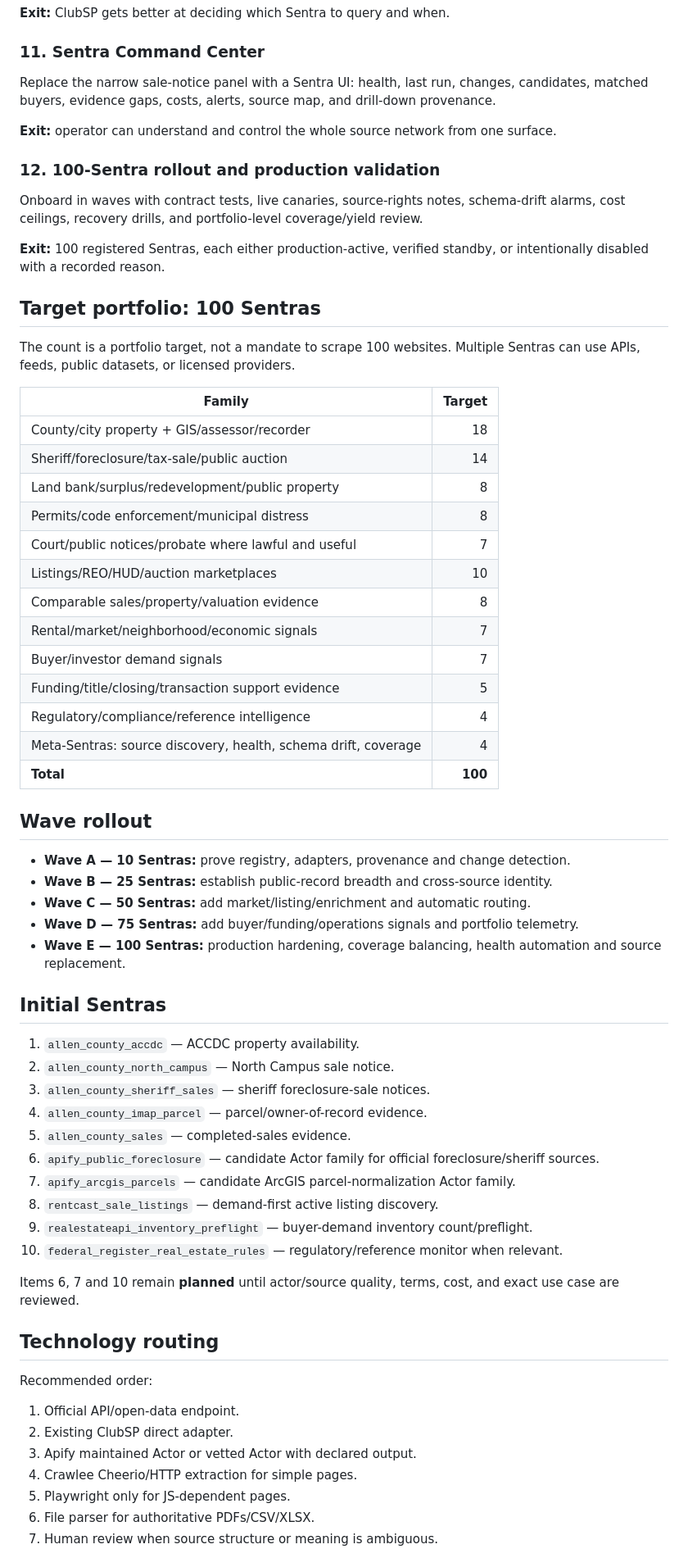
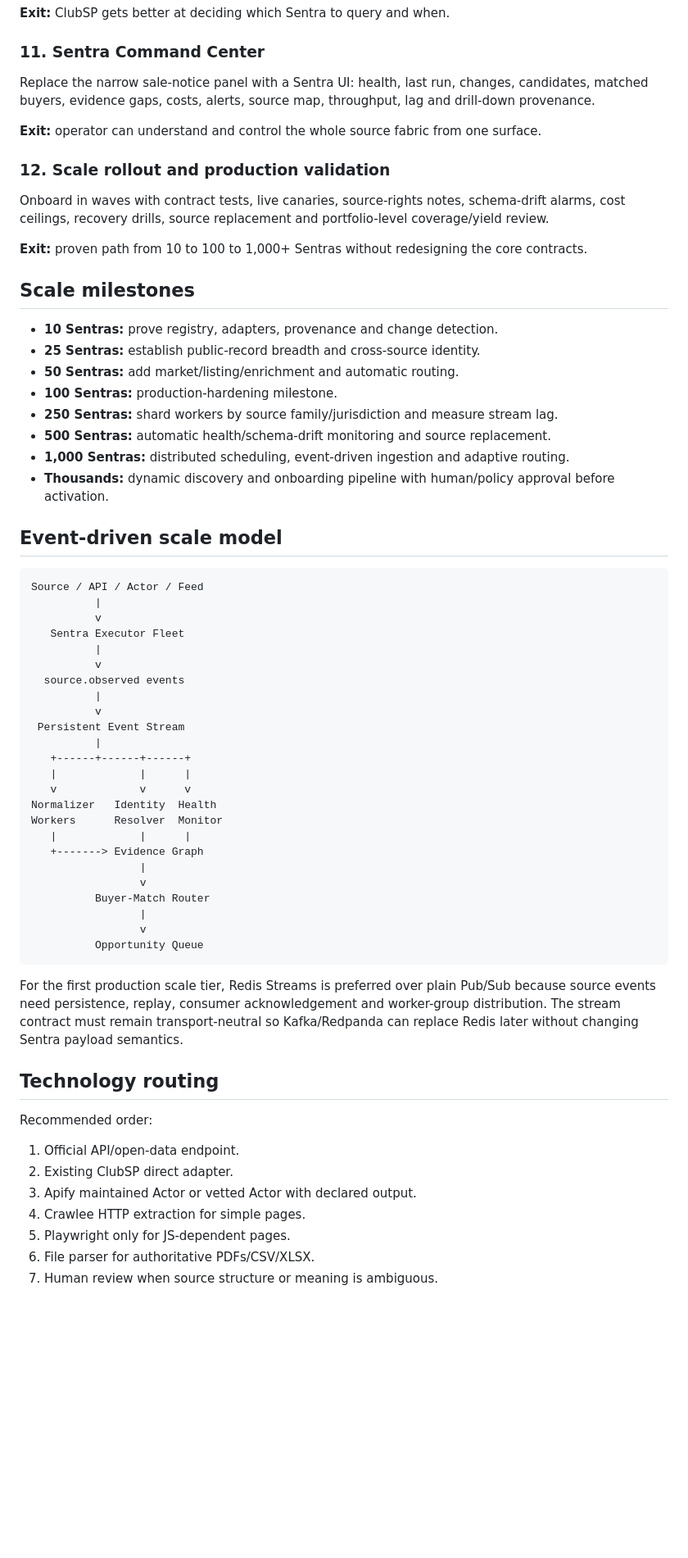
Before and after one commit to sethh426/ClubSP, a Markdown page: docs/SENTRAS.md, the part around one of its changes. Shown at 82% size. GitHub-like rendering; blank space fills up the shorter version.

Commit message:
Scale Sentra architecture from 100 sources to thousands

````diff
--- a/docs/SENTRAS.md
+++ b/docs/SENTRAS.md
@@ -69,57 +63,56 @@ Track source yield, freshness, schema drift, duplicate rate, match rate, accepte
 **Exit:** ClubSP gets better at deciding which Sentra to query and when.
 
 ### 11. Sentra Command Center
-Replace the narrow sale-notice panel with a Sentra UI: health, last run, changes, candidates, matched buyers, evidence gaps, costs, alerts, source map, and drill-down provenance.
+Replace the narrow sale-notice panel with a Sentra UI: health, last run, changes, candidates, matched buyers, evidence gaps, costs, alerts, source map, throughput, lag and drill-down provenance.
 
-**Exit:** operator can understand and control the whole source network from one surface.
+**Exit:** operator can understand and control the whole source fabric from one surface.
 
-### 12. 100-Sentra rollout and production validation
-Onboard in waves with contract tests, live canaries, source-rights notes, schema-drift alarms, cost ceilings, recovery drills, and portfolio-level coverage/yield review.
+### 12. Scale rollout and production validation
+Onboard in waves with contract tests, live canaries, source-rights notes, schema-drift alarms, cost ceilings, recovery drills, source replacement and portfolio-level coverage/yield review.
 
-**Exit:** 100 registered Sentras, each either production-active, verified standby, or intentionally disabled with a recorded reason.
+**Exit:** proven path from 10 to 100 to 1,000+ Sentras without redesigning the core contracts.
 
-## Target portfolio: 100 Sentras
+## Scale milestones
 
-The count is a portfolio target, not a mandate to scrape 100 websites. Multiple Sentras can use APIs, feeds, public datasets, or licensed providers.
+- **10 Sentras:** prove registry, adapters, provenance and change detection.
+- **25 Sentras:** establish public-record breadth and cross-source identity.
+- **50 Sentras:** add market/listing/enrichment and automatic routing.
+- **100 Sentras:** production-hardening milestone.
+- **250 Sentras:** shard workers by source family/jurisdiction and measure stream lag.
+- **500 Sentras:** automatic health/schema-drift monitoring and source replacement.
+- **1,000 Sentras:** distributed scheduling, event-driven ingestion and adaptive routing.
+- **Thousands:** dynamic discovery and onboarding pipeline with human/policy approval before activation.
 
-| Family | Target |
-|---|---:|
-| County/city property + GIS/assessor/recorder | 18 |
-| Sheriff/foreclosure/tax-sale/public auction | 14 |
-| Land bank/surplus/redevelopment/public property | 8 |
-| Permits/code enforcement/municipal distress | 8 |
-| Court/public notices/probate where lawful and useful | 7 |
-| Listings/REO/HUD/auction marketplaces | 10 |
-| Comparable sales/property/valuation evidence | 8 |
-| Rental/market/neighborhood/economic signals | 7 |
-| Buyer/investor demand signals | 7 |
-| Funding/title/closing/transaction support evidence | 5 |
-| Regulatory/compliance/reference intelligence | 4 |
-| Meta-Sentras: source discovery, health, schema drift, coverage | 4 |
-| **Total** | **100** |
+## Event-driven scale model
 
-## Wave rollout
+```text
+Source / API / Actor / Feed
+          |
+          v
+   Sentra Executor Fleet
+          |
+          v
+  source.observed events
+          |
+          v
+ Persistent Event Stream
+          |
+   +------+------+------+
+   |             |      |
+   v             v      v
+Normalizer   Identity  Health
+Workers      Resolver  Monitor
+   |             |      |
+   +-------> Evidence Graph
+                 |
+                 v
+          Buyer-Match Router
+                 |
+                 v
+          Opportunity Queue
+```
 
-- **Wave A — 10 Sentras:** prove registry, adapters, provenance and change detection.
-- **Wave B — 25 Sentras:** establish public-record breadth and cross-source identity.
-- **Wave C — 50 Sentras:** add market/listing/enrichment and automatic routing.
-- **Wave D — 75 Sentras:** add buyer/funding/operations signals and portfolio telemetry.
-- **Wave E — 100 Sentras:** production hardening, coverage balancing, health automation and source replacement.
-
-## Initial Sentras
-
-1. `allen_county_accdc` — ACCDC property availability.
-2. `allen_county_north_campus` — North Campus sale notice.
-3. `allen_county_sheriff_sales` — sheriff foreclosure-sale notices.
-4. `allen_county_imap_parcel` — parcel/owner-of-record evidence.
-5. `allen_county_sales` — completed-sales evidence.
-6. `apify_public_foreclosure` — candidate Actor family for official foreclosure/sheriff sources.
-7. `apify_arcgis_parcels` — candidate ArcGIS parcel-normalization Actor family.
-8. `rentcast_sale_listings` — demand-first active listing discovery.
-9. `realestateapi_inventory_preflight` — buyer-demand inventory count/preflight.
-10. `federal_register_real_estate_rules` — regulatory/reference monitor when relevant.
-
-Items 6, 7 and 10 remain **planned** until actor/source quality, terms, cost, and exact use case are reviewed.
+For the first production scale tier, Redis Streams is preferred over plain Pub/Sub because source events need persistence, replay, consumer acknowledgement and worker-group distribution. The stream contract must remain transport-neutral so Kafka/Redpanda can replace Redis later without changing Sentra payload semantics.
 
 ## Technology routing
 
@@ -127,7 +120,7 @@ Recommended order:
 1. Official API/open-data endpoint.
 2. Existing ClubSP direct adapter.
 3. Apify maintained Actor or vetted Actor with declared output.
-4. Crawlee Cheerio/HTTP extraction for simple pages.
+4. Crawlee HTTP extraction for simple pages.
 5. Playwright only for JS-dependent pages.
 6. File parser for authoritative PDFs/CSV/XLSX.
 7. Human review when source structure or meaning is ambiguous.
````
Also changed, not shown: other parts of docs/SENTRAS.md (+12 -18 lines).
